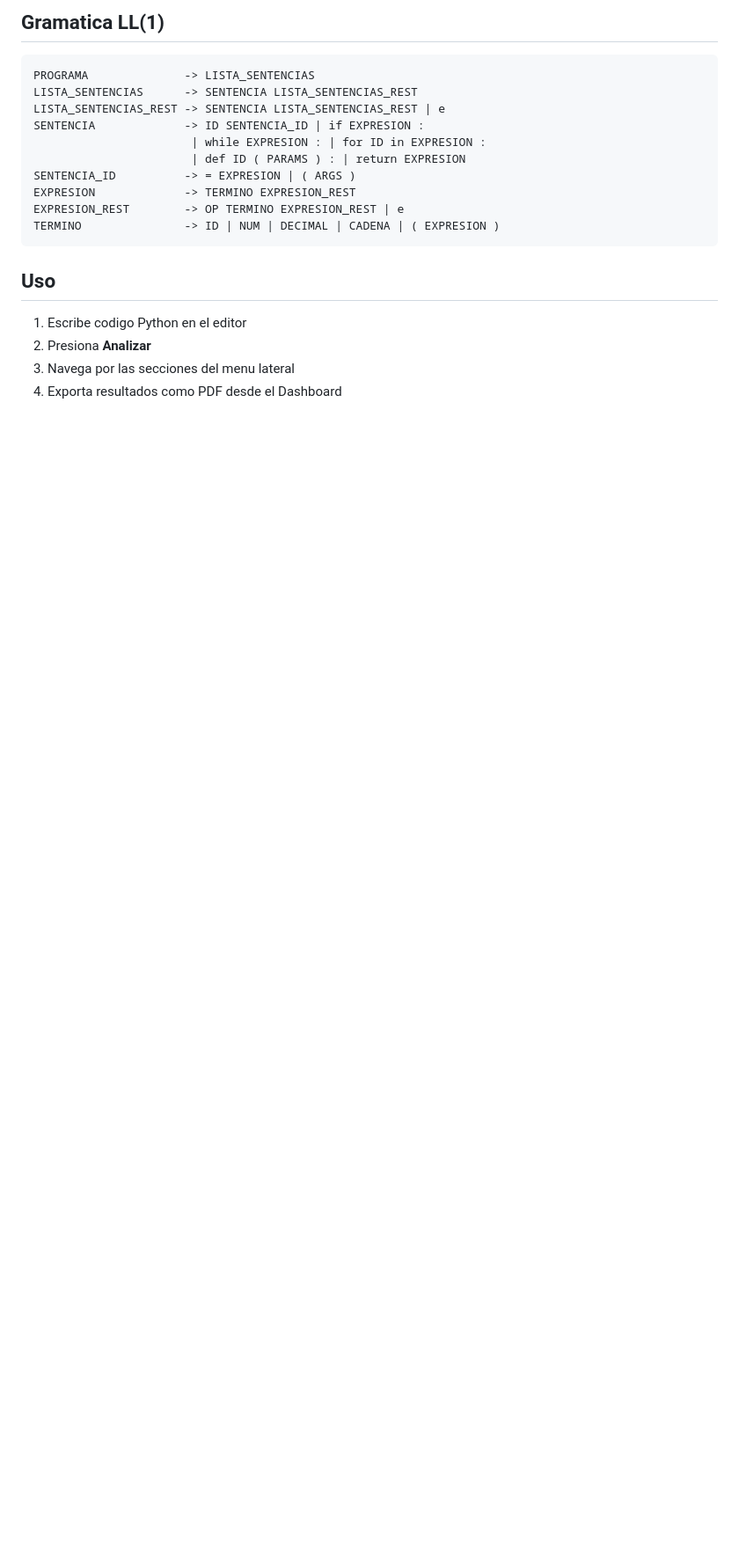
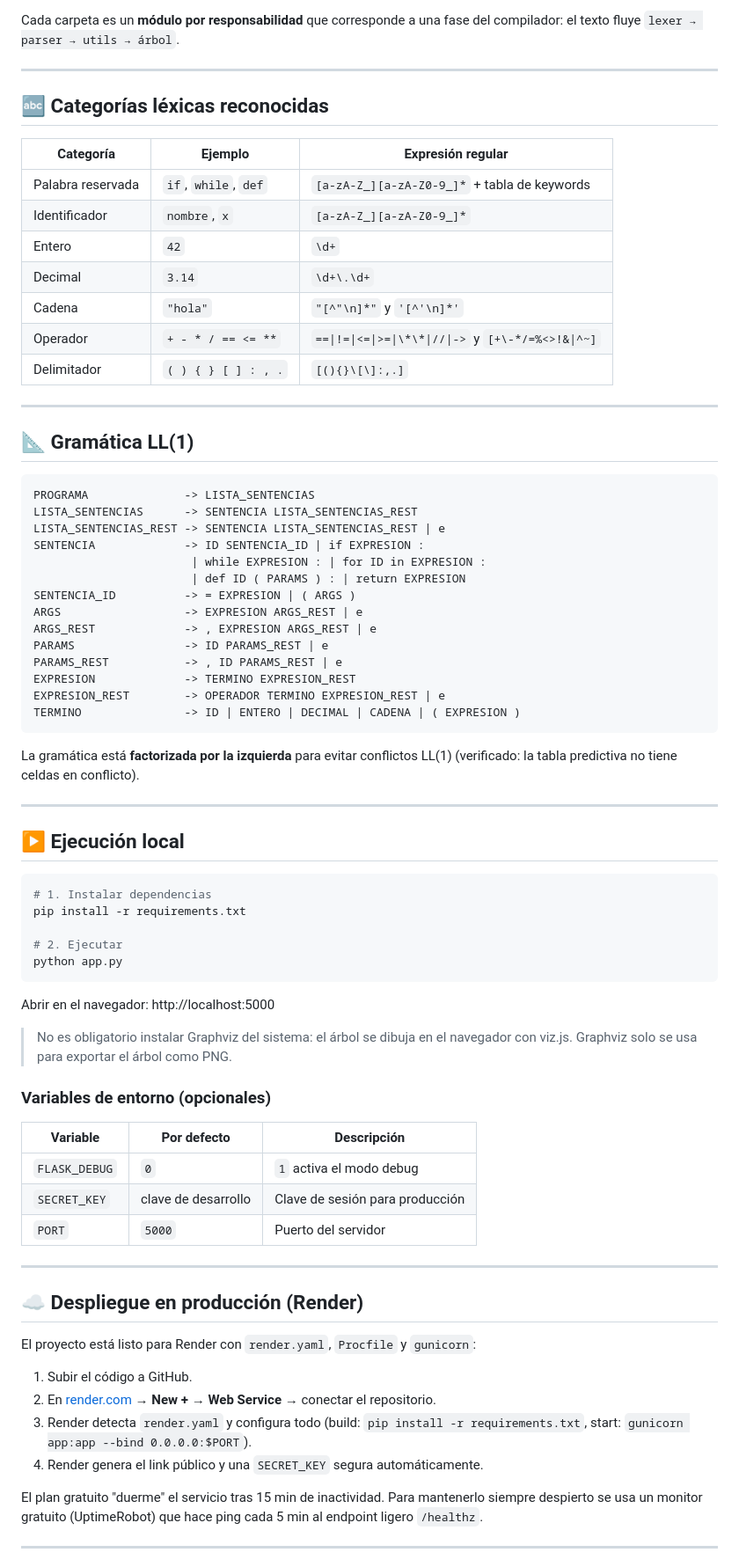
Before and after one commit to achenx-arch/Proyecto_final_Compiladores, a Markdown page: README.md, the part around one of its changes. Shown at 88% size. Drawn GitHub-style; blank space fills up the shorter version.

Commit message:
Agregar README y archivos de produccion

````diff
--- a/README.md
+++ b/README.md
@@ -75,6 +80,25 @@ ProyectoCompilador/
 ```
 
-## Gramatica LL(1)
+Cada carpeta es un **módulo por responsabilidad** que corresponde a una fase del compilador:
+el texto fluye `lexer → parser → utils → árbol`.
+
+---
+
+## 🔤 Categorías léxicas reconocidas
+
+| Categoría | Ejemplo | Expresión regular |
+|-----------|---------|-------------------|
+| Palabra reservada | `if`, `while`, `def` | `[a-zA-Z_][a-zA-Z0-9_]*` + tabla de keywords |
+| Identificador | `nombre`, `x` | `[a-zA-Z_][a-zA-Z0-9_]*` |
+| Entero | `42` | `\d+` |
+| Decimal | `3.14` | `\d+\.\d+` |
+| Cadena | `"hola"` | `"[^"\n]*"` y `'[^'\n]*'` |
+| Operador | `+ - * / == <= **` | `==\|!=\|<=\|>=\|\*\*\|//\|->` y `[+\-*/=%<>!&\|^~]` |
+| Delimitador | `( ) { } [ ] : , .` | `[(){}\[\]:,.]` |
+
+---
+
+## 📐 Gramática LL(1)
 
 ```
 PROGRAMA              -> LISTA_SENTENCIAS
@@ -84,14 +108,58 @@ SENTENCIA             -> ID SENTENCIA_ID | if EXPRESION :
                        | while EXPRESION : | for ID in EXPRESION :
                        | def ID ( PARAMS ) : | return EXPRESION
 SENTENCIA_ID          -> = EXPRESION | ( ARGS )
+ARGS                  -> EXPRESION ARGS_REST | e
+ARGS_REST             -> , EXPRESION ARGS_REST | e
+PARAMS                -> ID PARAMS_REST | e
+PARAMS_REST           -> , ID PARAMS_REST | e
 EXPRESION             -> TERMINO EXPRESION_REST
-EXPRESION_REST        -> OP TERMINO EXPRESION_REST | e
-TERMINO               -> ID | NUM | DECIMAL | CADENA | ( EXPRESION )
+EXPRESION_REST        -> OPERADOR TERMINO EXPRESION_REST | e
+TERMINO               -> ID | ENTERO | DECIMAL | CADENA | ( EXPRESION )
 ```
 
-## Uso
+La gramática está **factorizada por la izquierda** para evitar conflictos LL(1)
+(verificado: la tabla predictiva no tiene celdas en conflicto).
 
-1. Escribe codigo Python en el editor
-2. Presiona **Analizar**
-3. Navega por las secciones del menu lateral
-4. Exporta resultados como PDF desde el Dashboard
+---
+
+## ▶️ Ejecución local
+
+```bash
+# 1. Instalar dependencias
+pip install -r requirements.txt
+
+# 2. Ejecutar
+python app.py
+```
+
+Abrir en el navegador: http://localhost:5000
+
+> No es obligatorio instalar Graphviz del sistema: el árbol se dibuja en el navegador
+> con viz.js. Graphviz solo se usa para exportar el árbol como PNG.
+
+### Variables de entorno (opcionales)
+
+| Variable | Por defecto | Descripción |
+|----------|-------------|-------------|
+| `FLASK_DEBUG` | `0` | `1` activa el modo debug |
+| `SECRET_KEY` | clave de desarrollo | Clave de sesión para producción |
+| `PORT` | `5000` | Puerto del servidor |
+
+---
+
+## ☁️ Despliegue en producción (Render)
+
+El proyecto está listo para Render con `render.yaml`, `Procfile` y `gunicorn`:
+
+1. Subir el código a GitHub.
+2. En [render.com](https://render.com) → **New + → Web Service** → conectar el repositorio.
+3. Render detecta `render.yaml` y configura todo (build: `pip install -r requirements.txt`,
+   start: `gunicorn app:app --bind 0.0.0.0:$PORT`).
+4. Render genera el link público y una `SECRET_KEY` segura automáticamente.
+
+El plan gratuito "duerme" el servicio tras 15 min de inactividad. Para mantenerlo siempre
+despierto se usa un monitor gratuito (UptimeRobot) que hace ping cada 5 min al endpoint
+ligero `/healthz`.
+
+---
+
````
Also changed, not shown: other parts of README.md (+103 -52 lines).
